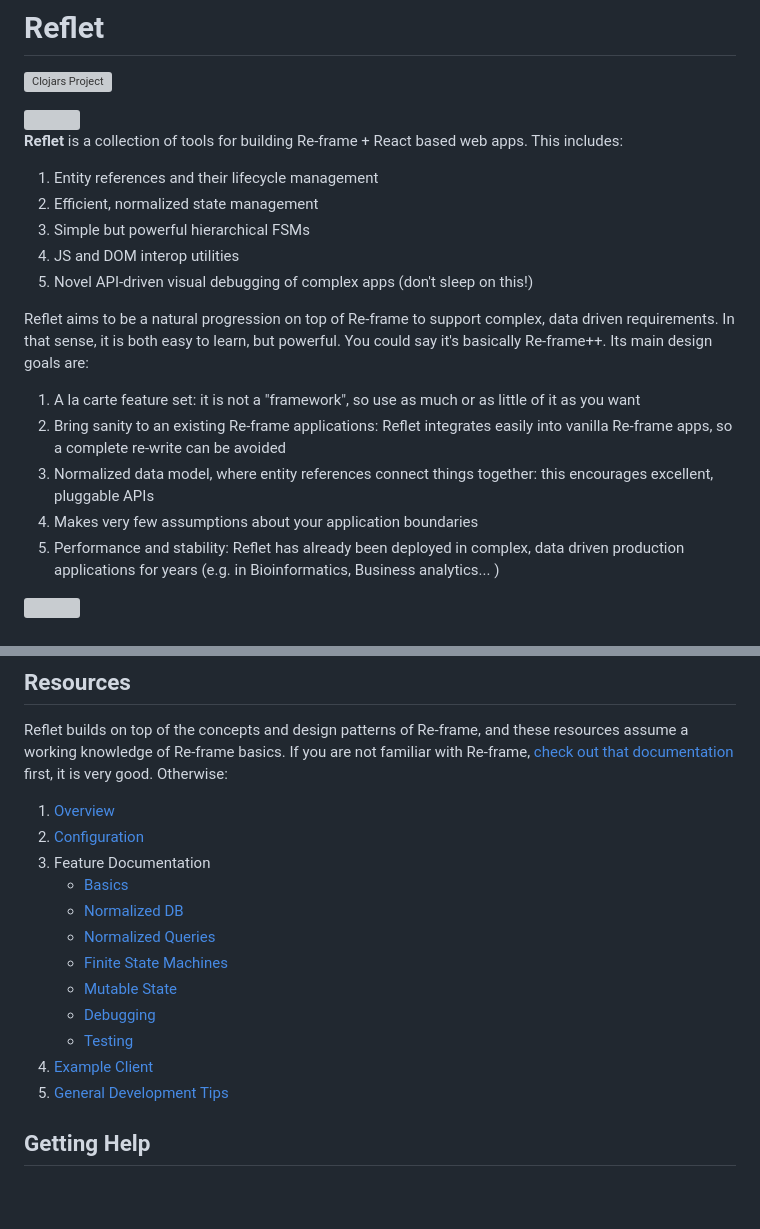
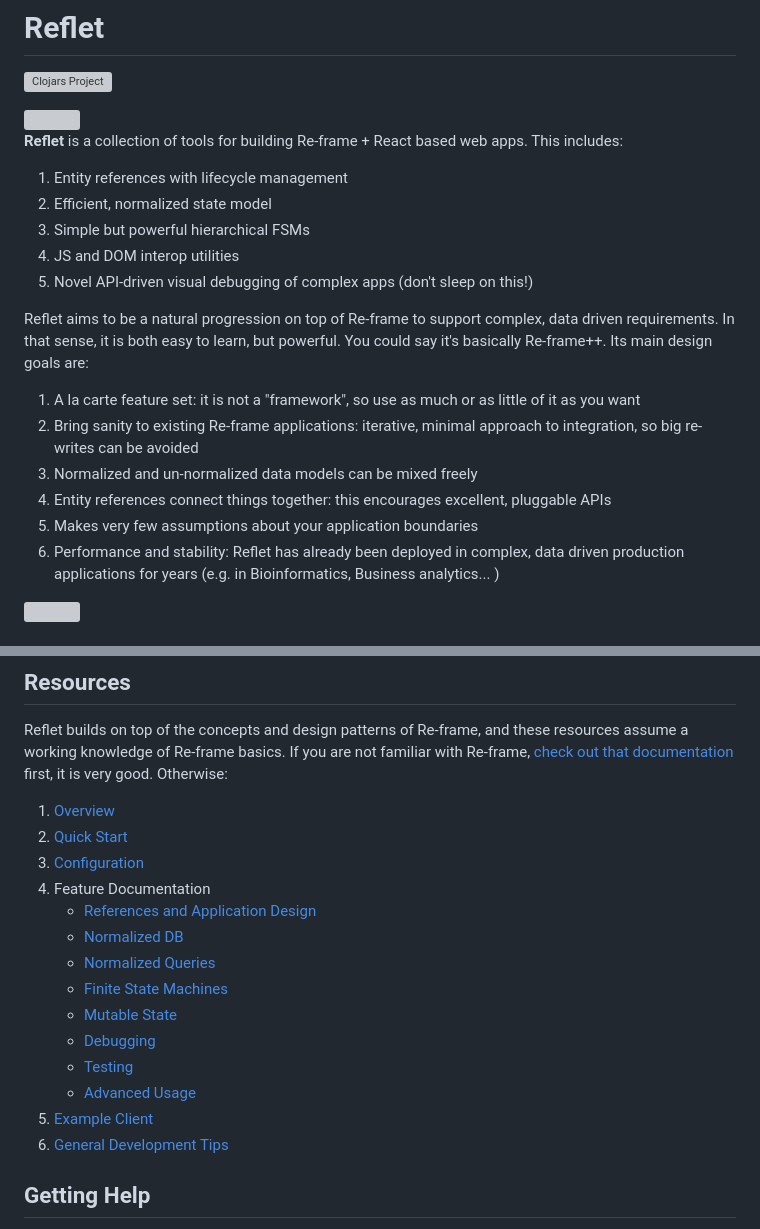
Before and after one commit to zalky/reflet, a Markdown page: README.md, 2 parts joined by grey strips. Rendered like a GitHub page; blank space fills up the shorter version; grey boxes are pictures that could not be loaded.

```diff
--- a/README.md
+++ b/README.md
@@ -8,8 +8,8 @@
 **Reflet** is a collection of tools for building Re-frame + React based
 web apps. This includes:
 
-1. Entity references and their lifecycle management
-2. Efficient, normalized state management
+1. Entity references with lifecycle management
+2. Efficient, normalized state model
 3. Simple but powerful hierarchical FSMs
 4. JS and DOM interop utilities
 5. Novel API-driven visual debugging of complex apps (don't sleep on
@@ -22,13 +22,13 @@ design goals are:
 
 1. A la carte feature set: it is not a "framework", so use as much or
    as little of it as you want
-2. Bring sanity to an existing Re-frame applications: Reflet
-   integrates easily into vanilla Re-frame apps, so a complete
-   re-write can be avoided
-3. Normalized data model, where entity references connect things
-   together: this encourages excellent, pluggable APIs
-4. Makes very few assumptions about your application boundaries
-5. Performance and stability: Reflet has already been deployed in
+2. Bring sanity to existing Re-frame applications: iterative, minimal
+   approach to integration, so big re-writes can be avoided
+3. Normalized and un-normalized data models can be mixed freely
+4. Entity references connect things together: this encourages
+   excellent, pluggable APIs
+5. Makes very few assumptions about your application boundaries
+6. Performance and stability: Reflet has already been deployed in
    complex, data driven production applications for years
    (e.g. in Bioinformatics, Business analytics... )
 
@@ -61,17 +61,19 @@ documentation](https://day8.github.io/re-frame/re-frame/) first, it is
 very good. Otherwise:
 
 1. [Overview](#overview)
-2. [Configuration](Configuration.md)
-3. Feature Documentation
-   - [Basics](Basics.md)
+2. [Quick Start](Quick-Start.md)
+3. [Configuration](Configuration.md)
+4. Feature Documentation
+   - [References and Application Design](References-and-Application-Design.md)
    - [Normalized DB](Normalized-DB.md)
    - [Normalized Queries](Normalized-Queries.md)
    - [Finite State Machines](Finite-State-Machines.md)
    - [Mutable State](Mutable-State.md)
    - [Debugging](Debugging.md)
    - [Testing](Testing.md)
-6. [Example Client](Example-Client.md)
-7. [General Development Tips](General-Development-Tips.md)
+   - [Advanced Usage](Advanced-Usage.md)
+5. [Example Client](Example-Client.md)
+6. [General Development Tips](General-Development-Tips.md)
 
 ## Getting Help
 
```
